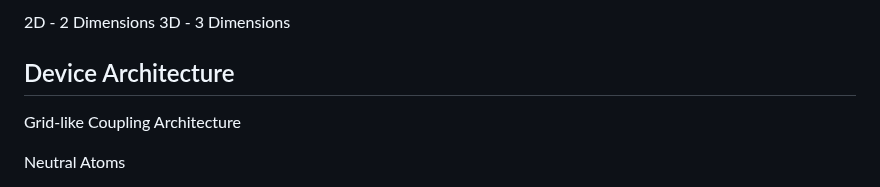
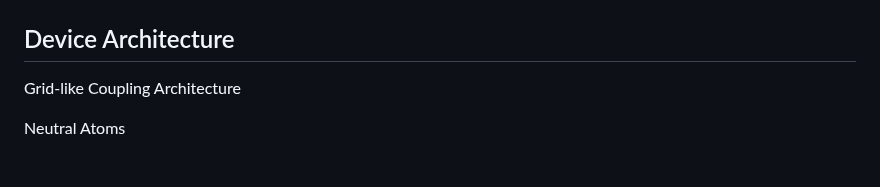
Before and after one commit to alcyhk/gisc, a Markdown page: README.md, the part around one of its changes. GitHub-like rendering.

```diff
--- a/README.md
+++ b/README.md
@@ -661,6 +663,5 @@ This is how the grid looks after mapping with qubits.
 
-2D - 2 Dimensions
-3D - 3 Dimensions
+
 
 ## Device Architecture
 
```
Also changed, not shown: other parts of README.md (+2 -0 lines).
